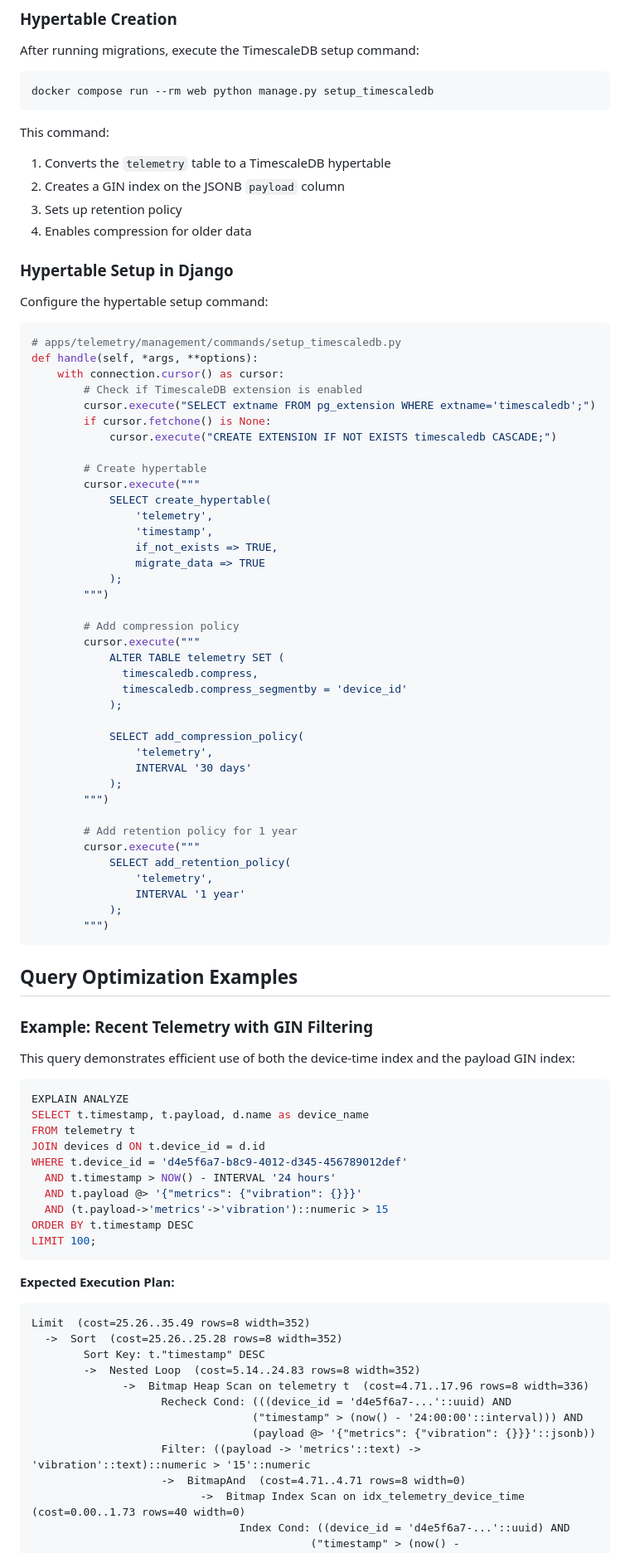
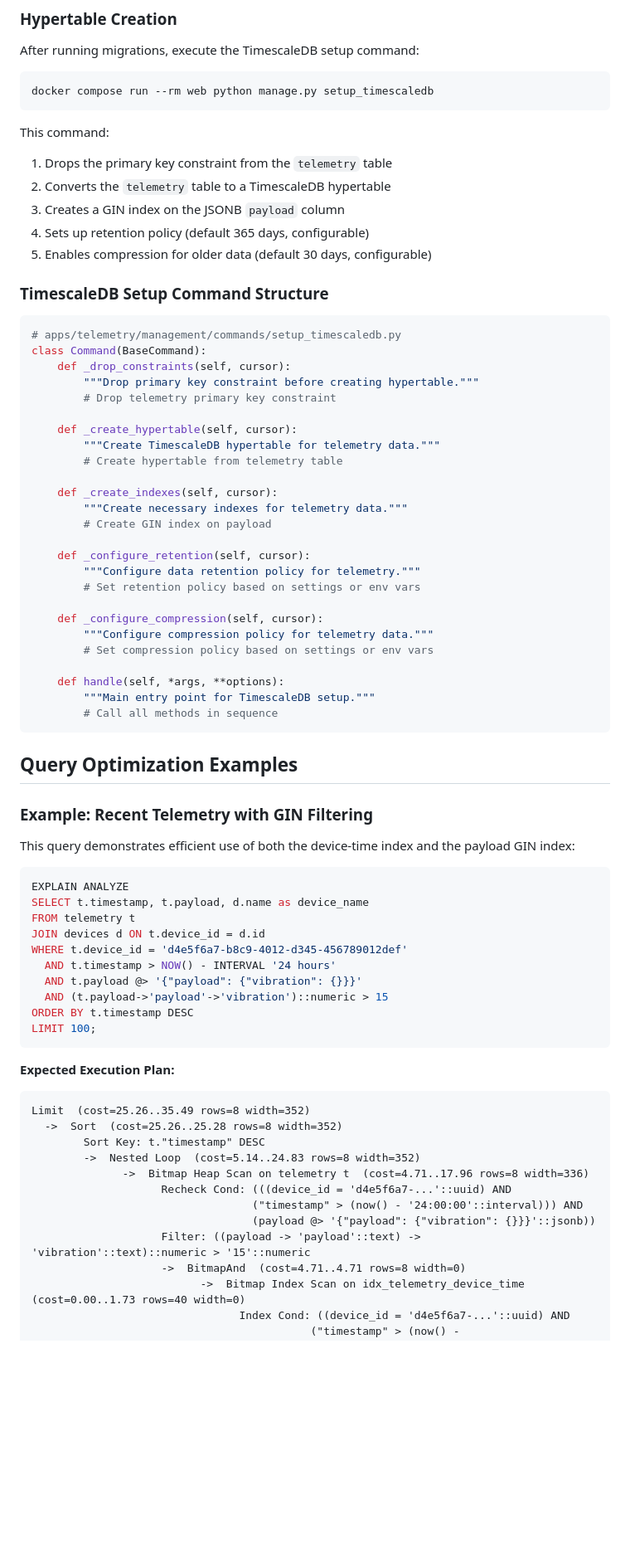
Before and after one commit to Project-Stage-Academy/IoT-Hub-alpha, a Markdown page: docs/database_schema.md, the part around one of its changes. Shown at 83% size. GitHub-like rendering; blank space fills up the shorter version.

````diff
--- a/docs/database_schema.md
+++ b/docs/database_schema.md
@@ -352,54 +378,40 @@ docker compose run --rm web python manage.py setup_timescaledb
 ```
 
 This command:
-1. Converts the `telemetry` table to a TimescaleDB hypertable
-2. Creates a GIN index on the JSONB `payload` column
-3. Sets up retention policy
-4. Enables compression for older data
+1. Drops the primary key constraint from the `telemetry` table
+2. Converts the `telemetry` table to a TimescaleDB hypertable
+3. Creates a GIN index on the JSONB `payload` column
+4. Sets up retention policy (default 365 days, configurable)
+5. Enables compression for older data (default 30 days, configurable)
 
-### Hypertable Setup in Django
-
-Configure the hypertable setup command:
+### TimescaleDB Setup Command Structure
 
 ```python
 # apps/telemetry/management/commands/setup_timescaledb.py
-def handle(self, *args, **options):
-    with connection.cursor() as cursor:
-        # Check if TimescaleDB extension is enabled
-        cursor.execute("SELECT extname FROM pg_extension WHERE extname='timescaledb';")
-        if cursor.fetchone() is None:
-            cursor.execute("CREATE EXTENSION IF NOT EXISTS timescaledb CASCADE;")
+class Command(BaseCommand):
+    def _drop_constraints(self, cursor):
+        """Drop primary key constraint before creating hypertable."""
+        # Drop telemetry primary key constraint
 
-        # Create hypertable
-        cursor.execute("""
-            SELECT create_hypertable(
-                'telemetry',
-                'timestamp',
-                if_not_exists => TRUE,
-                migrate_data => TRUE
-            );
-        """)
+    def _create_hypertable(self, cursor):
+        """Create TimescaleDB hypertable for telemetry data."""
+        # Create hypertable from telemetry table
 
-        # Add compression policy
-        cursor.execute("""
-            ALTER TABLE telemetry SET (
-              timescaledb.compress,
-              timescaledb.compress_segmentby = 'device_id'
-            );
+    def _create_indexes(self, cursor):
+        """Create necessary indexes for telemetry data."""
+        # Create GIN index on payload
 
-            SELECT add_compression_policy(
-                'telemetry',
-                INTERVAL '30 days'
-            );
-        """)
+    def _configure_retention(self, cursor):
+        """Configure data retention policy for telemetry."""
+        # Set retention policy based on settings or env vars
 
-        # Add retention policy for 1 year
-        cursor.execute("""
-            SELECT add_retention_policy(
-                'telemetry',
-                INTERVAL '1 year'
-            );
-        """)
+    def _configure_compression(self, cursor):
+        """Configure compression policy for telemetry data."""
+        # Set compression policy based on settings or env vars
+
+    def handle(self, *args, **options):
+        """Main entry point for TimescaleDB setup."""
+        # Call all methods in sequence
 ```
 
 ## Query Optimization Examples
@@ -415,8 +427,8 @@ FROM telemetry t
 JOIN devices d ON t.device_id = d.id
 WHERE t.device_id = 'd4e5f6a7-b8c9-4012-d345-456789012def'
   AND t.timestamp > NOW() - INTERVAL '24 hours'
-  AND t.payload @> '{"metrics": {"vibration": {}}}'
-  AND (t.payload->'metrics'->'vibration')::numeric > 15
+  AND t.payload @> '{"payload": {"vibration": {}}}'
+  AND (t.payload->'payload'->'vibration')::numeric > 15
 ORDER BY t.timestamp DESC
 LIMIT 100;
 ```
@@ -430,8 +442,8 @@ Limit  (cost=25.26..35.49 rows=8 width=352)
               ->  Bitmap Heap Scan on telemetry t  (cost=4.71..17.96 rows=8 width=336)
                     Recheck Cond: (((device_id = 'd4e5f6a7-...'::uuid) AND
                                   ("timestamp" > (now() - '24:00:00'::interval))) AND
-                                  (payload @> '{"metrics": {"vibration": {}}}'::jsonb))
-                    Filter: ((payload -> 'metrics'::text) -> 'vibration'::text)::numeric > '15'::numeric
+                                  (payload @> '{"payload": {"vibration": {}}}'::jsonb))
+                    Filter: ((payload -> 'payload'::text) -> 'vibration'::text)::numeric > '15'::numeric
                     ->  BitmapAnd  (cost=4.71..4.71 rows=8 width=0)
                           ->  Bitmap Index Scan on idx_telemetry_device_time  (cost=0.00..1.73 rows=40 width=0)
                                 Index Cond: ((device_id = 'd4e5f6a7-...'::uuid) AND
````
Also changed, not shown: other parts of docs/database_schema.md (+114 -64 lines).
